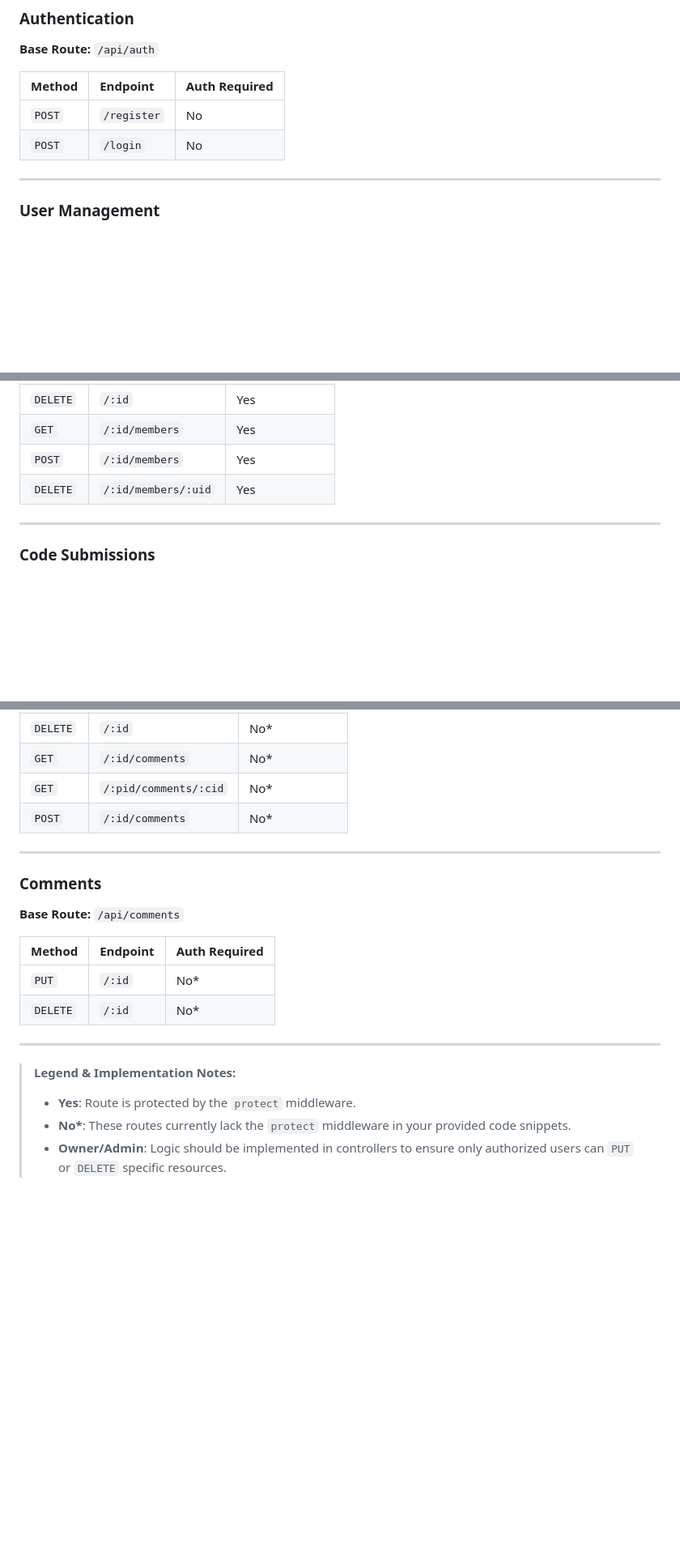
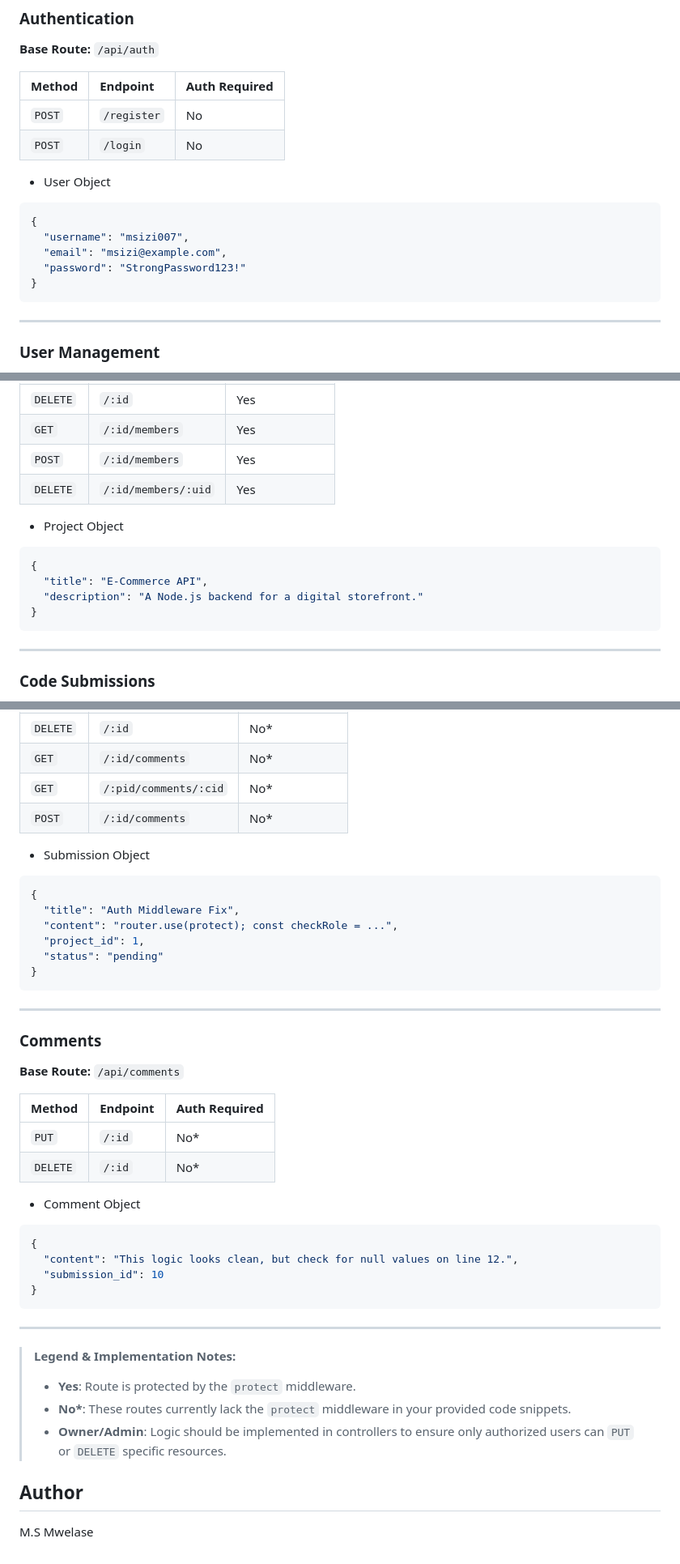
Before and after one commit to msizi007/CollaborativeCodeReview, a Markdown page: README.md, 3 parts joined by grey strips. Shown at 81% size. GitHub-like rendering; blank space fills up the shorter version.

Commit message:
feat: added objects for the endpoints

````diff
--- a/README.md
+++ b/README.md
@@ -57,6 +57,16 @@ This document outlines the API endpoints for the Collaborative Code Review Platf
 | `POST` | `/register` | No            |
 | `POST` | `/login`    | No            |
 
+- User Object
+
+```json
+{
+  "username": "msizi007",
+  "email": "msizi@example.com",
+  "password": "StrongPassword123!"
+}
+```
+
 ---
 
 ### User Management
@@ -88,6 +98,15 @@ _(All routes below require the `protect` middleware)_
 | `POST`   | `/:id/members`      | Yes           |
 | `DELETE` | `/:id/members/:uid` | Yes           |
 
+- Project Object
+
+```json
+{
+  "title": "E-Commerce API",
+  "description": "A Node.js backend for a digital storefront."
+}
+```
+
 ---
 
 ### Code Submissions
@@ -105,6 +124,17 @@ _(All routes below require the `protect` middleware)_
 | `GET`    | `/:pid/comments/:cid` | No\*          |
 | `POST`   | `/:id/comments`       | No\*          |
 
+- Submission Object
+
+```json
+{
+  "title": "Auth Middleware Fix",
+  "content": "router.use(protect); const checkRole = ...",
+  "project_id": 1,
+  "status": "pending"
+}
+```
+
 ---
 
 ### Comments
@@ -116,6 +146,15 @@ _(All routes below require the `protect` middleware)_
 | `PUT`    | `/:id`   | No\*          |
 | `DELETE` | `/:id`   | No\*          |
 
+- Comment Object
+
+```json
+{
+  "content": "This logic looks clean, but check for null values on line 12.",
+  "submission_id": 10
+}
+```
+
 ---
 
 > **Legend & Implementation Notes:**
@@ -123,3 +162,7 @@ _(All routes below require the `protect` middleware)_
 > - **Yes**: Route is protected by the `protect` middleware.
 > - **No\***: These routes currently lack the `protect` middleware in your provided code snippets.
 > - **Owner/Admin**: Logic should be implemented in controllers to ensure only authorized users can `PUT` or `DELETE` specific resources.
+
+## Author
+
+M.S Mwelase
````
